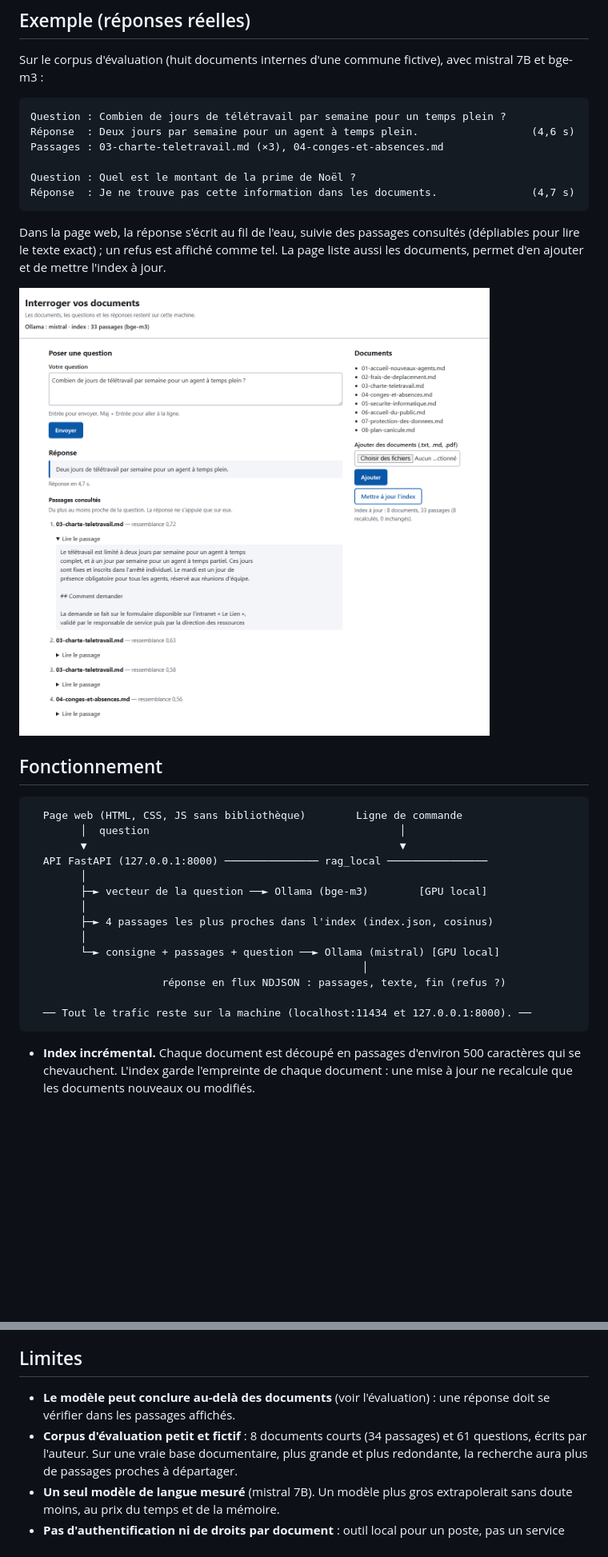
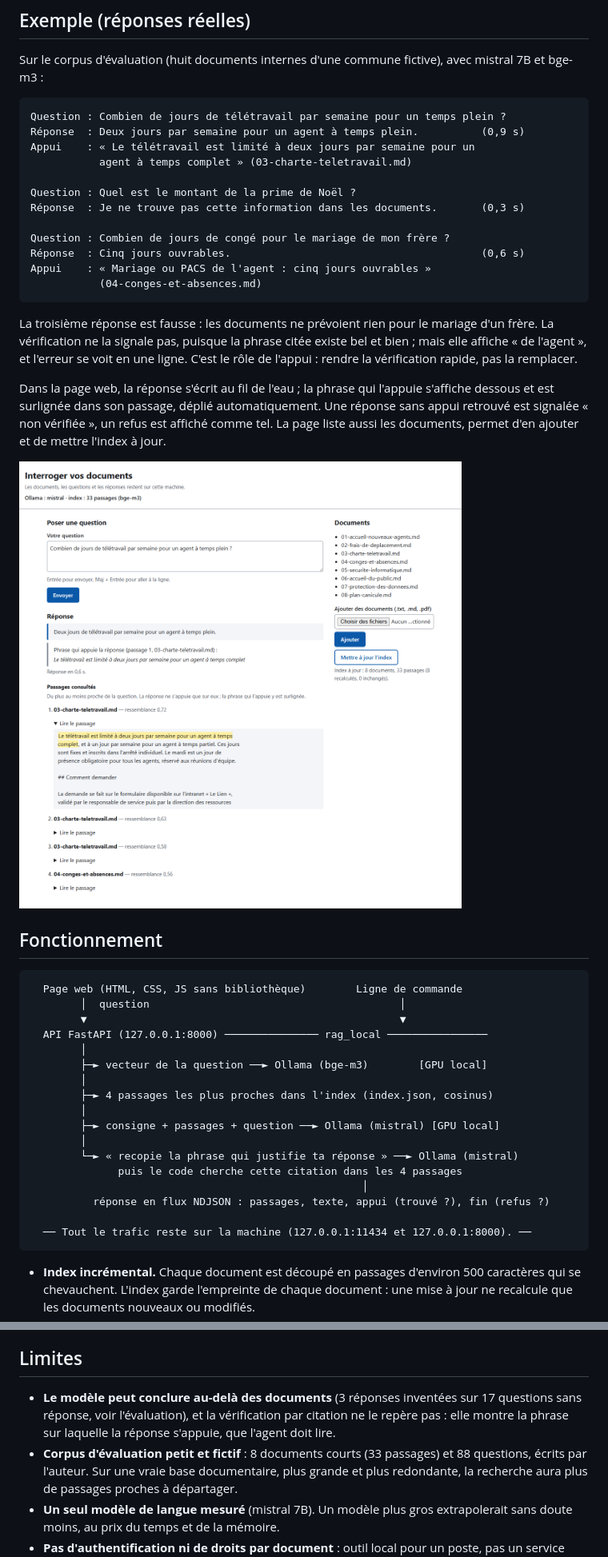
Before and after one commit to LeoPeyreCosta/rag-local-souverain, a Markdown page: README.md, 2 parts joined by grey strips. Shown at 80% size. Drawn GitHub-style; pictures changed too: captures/interface.png; blank space fills up the shorter version.

````diff
--- a/README.md
+++ b/README.md
@@ -19,19 +19,32 @@ avec mistral 7B et bge-m3 :
 
 ```text
 Question : Combien de jours de télétravail par semaine pour un temps plein ?
-Réponse  : Deux jours par semaine pour un agent à temps plein.                  (4,6 s)
-Passages : 03-charte-teletravail.md (×3), 04-conges-et-absences.md
+Réponse  : Deux jours par semaine pour un agent à temps plein.          (0,9 s)
+Appui    : « Le télétravail est limité à deux jours par semaine pour un
+           agent à temps complet » (03-charte-teletravail.md)
 
 Question : Quel est le montant de la prime de Noël ?
-Réponse  : Je ne trouve pas cette information dans les documents.               (4,7 s)
+Réponse  : Je ne trouve pas cette information dans les documents.       (0,3 s)
+
+Question : Combien de jours de congé pour le mariage de mon frère ?
+Réponse  : Cinq jours ouvrables.                                        (0,6 s)
+Appui    : « Mariage ou PACS de l'agent : cinq jours ouvrables »
+           (04-conges-et-absences.md)
 ```
 
-Dans la page web, la réponse s'écrit au fil de l'eau, suivie des passages
-consultés (dépliables pour lire le texte exact) ; un refus est affiché comme
-tel. La page liste aussi les documents, permet d'en ajouter et de mettre
-l'index à jour.
+La troisième réponse est fausse : les documents ne prévoient rien pour le
+mariage d'un frère. La vérification ne la signale pas, puisque la phrase
+citée existe bel et bien ; mais elle affiche « de l'agent », et l'erreur se
+voit en une ligne. C'est le rôle de l'appui : rendre la vérification
+rapide, pas la remplacer.
 
-![Page web : la question, la réponse, puis les passages consultés avec leur ressemblance à la question ; à droite, les documents et la mise à jour de l'index](captures/interface.png)
+Dans la page web, la réponse s'écrit au fil de l'eau ; la phrase qui
+l'appuie s'affiche dessous et est surlignée dans son passage, déplié
+automatiquement. Une réponse sans appui retrouvé est signalée « non
+vérifiée », un refus est affiché comme tel. La page liste aussi les
+documents, permet d'en ajouter et de mettre l'index à jour.
+
+![Page web : la question, la réponse, la phrase qui l'appuie, puis les passages consultés, le premier déplié avec cette phrase surlignée ; à droite, les documents et la mise à jour de l'index](captures/interface.png)
 
 ## Fonctionnement
 
@@ -45,11 +58,14 @@ l'index à jour.
         │
         ├─► 4 passages les plus proches dans l'index (index.json, cosinus)
         │
-        └─► consigne + passages + question ──► Ollama (mistral) [GPU local]
+        ├─► consigne + passages + question ──► Ollama (mistral) [GPU local]
+        │
+        └─► « recopie la phrase qui justifie ta réponse » ──► Ollama (mistral)
+              puis le code cherche cette citation dans les 4 passages
                                                      │
-                     réponse en flux NDJSON : passages, texte, fin (refus ?)
+          réponse en flux NDJSON : passages, texte, appui (trouvé ?), fin (refus ?)
 
-  ── Tout le trafic reste sur la machine (localhost:11434 et 127.0.0.1:8000). ──
+  ── Tout le trafic reste sur la machine (127.0.0.1:11434 et 127.0.0.1:8000). ──
 ```
 
 - **Index incrémental.** Chaque document est découpé en passages d'environ
@@ -257,10 +343,12 @@ serveur équipé de cartes professionnelles, sur devis.
 
 ## Limites
 
-- **Le modèle peut conclure au-delà des documents** (voir l'évaluation) :
-  une réponse doit se vérifier dans les passages affichés.
-- **Corpus d'évaluation petit et fictif** : 8 documents courts (34
-  passages) et 61 questions, écrits par l'auteur. Sur une vraie base
+- **Le modèle peut conclure au-delà des documents** (3 réponses inventées
+  sur 17 questions sans réponse, voir l'évaluation), et la vérification par
+  citation ne le repère pas : elle montre la phrase sur laquelle la réponse
+  s'appuie, que l'agent doit lire.
+- **Corpus d'évaluation petit et fictif** : 8 documents courts (33
+  passages) et 88 questions, écrits par l'auteur. Sur une vraie base
   documentaire, plus grande et plus redondante, la recherche aura plus de
   passages proches à départager.
 - **Un seul modèle de langue mesuré** (mistral 7B). Un modèle plus gros
````
Also changed, not shown: other parts of README.md (+120 -48 lines).
